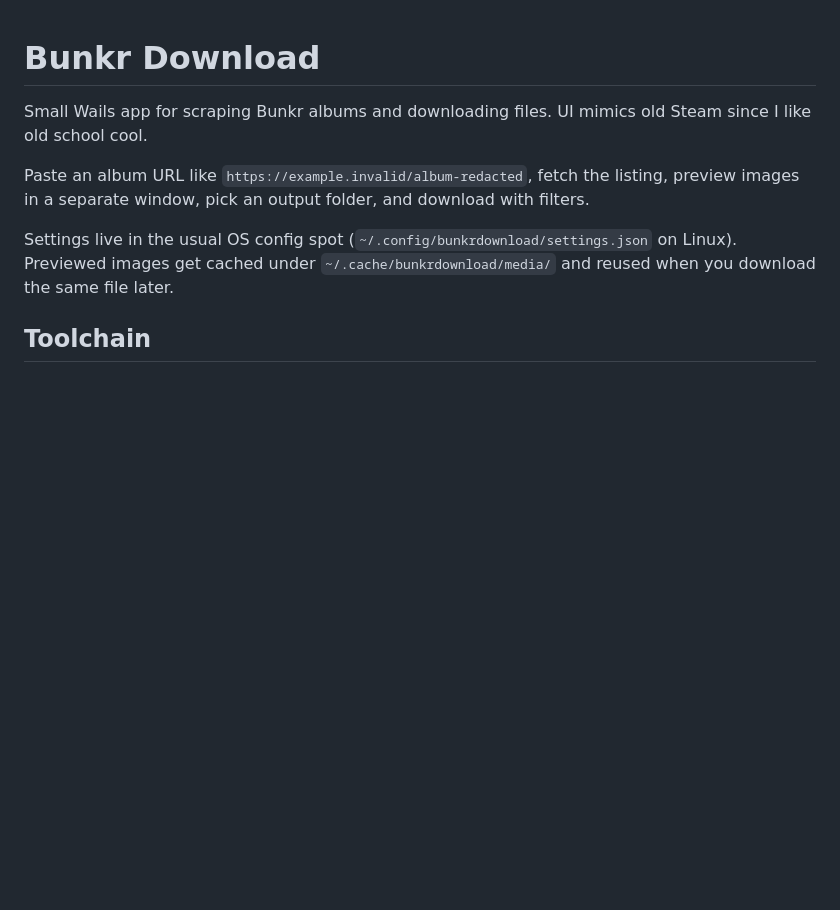
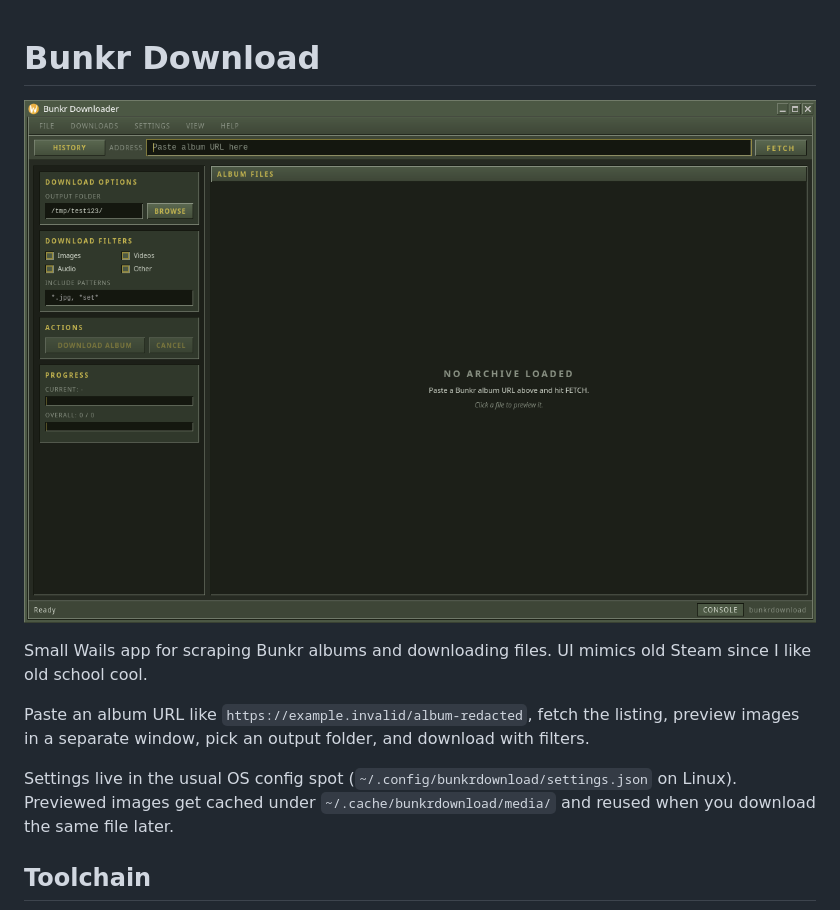
Before and after one commit to JustKato/bunkr_download, a Markdown page: README.md, the part around the change. Drawn GitHub-style; pictures changed too: assets/preview.png (added); blank space fills up the shorter version.

Commit message:
docs(readme): add preview image to README

```diff
--- a/README.md
+++ b/README.md
@@ -1,4 +1,6 @@
 # Bunkr Download
+
+![Preview](./assets/preview.png)
 
 Small Wails app for scraping Bunkr albums and downloading files. UI mimics
 old Steam since I like old school cool.
```
Also changed, not shown: 3 other files.
